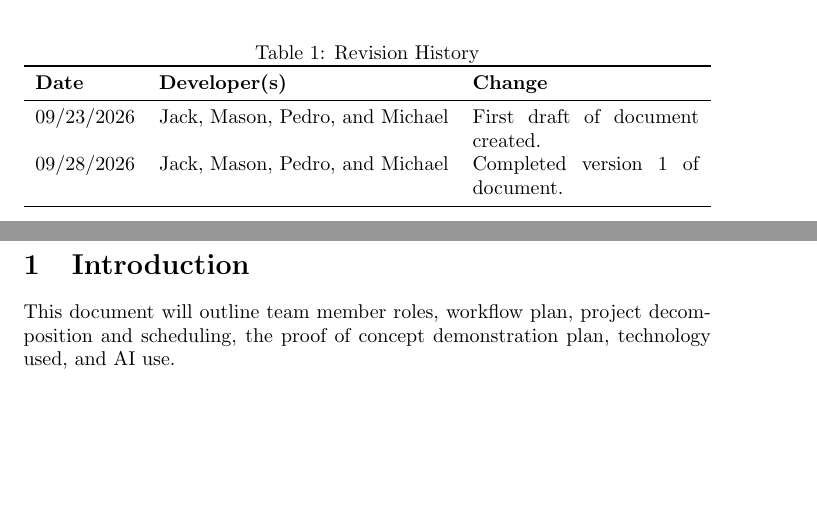
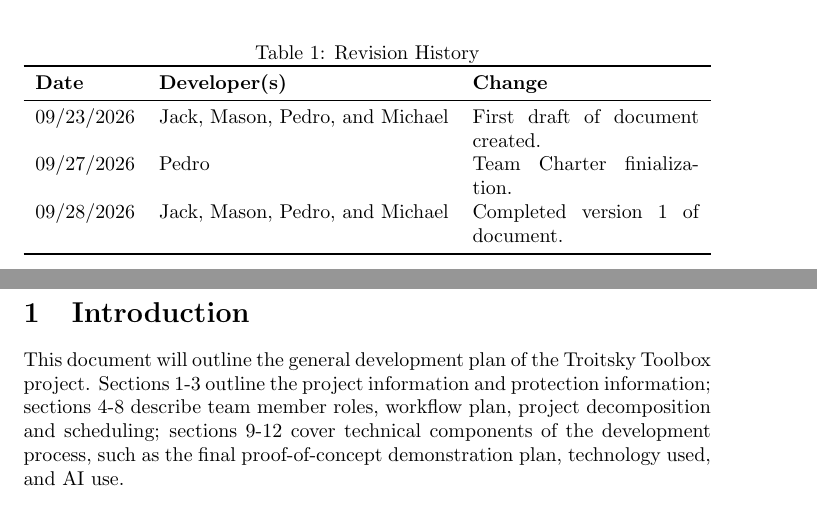
Before and after one commit to JackEaston4/Troitsky-Toolbox, a LaTeX document (docs/DevelopmentPlan/DevelopmentPlan.tex): two parts of pages 1 and 2 of 14, joined at a grey line, cut so that both start at the same text, the shorter picture padded with empty space. Compiled offline with pdfLaTeX; a LaTeX package or settings file that is missing is left out.

Commit message:
Expanded introduction
Updated the introduction to provide a clearer overview of the document's structure and content.

```diff
--- a/docs/DevelopmentPlan/DevelopmentPlan.tex
+++ b/docs/DevelopmentPlan/DevelopmentPlan.tex
@@ -25,6 +25,7 @@
 \textbf{Date} & \textbf{Developer(s)} & \textbf{Change}\\
 \midrule
 09/23/2026 & Jack, Mason, Pedro, and Michael & First draft of document created.\\
+09/27/2026 & Pedro & Team Charter finialization.\\
 09/28/2026 & Jack, Mason, Pedro, and Michael & Completed version 1 of document.\\
 \bottomrule
 \end{tabularx}
@@ -32,7 +33,7 @@
 
 \newpage{}
 \section{Introduction}
-This document will outline team member roles, workflow plan, project decomposition and scheduling, the proof of concept demonstration plan, technology used, and AI use.
+This document will outline the general development plan of the Troitsky Toolbox project. Sections 1-3 outline the project information and protection information; sections 4-8 describe team member roles, workflow plan, project decomposition and scheduling; sections 9-12 cover technical components of the development process, such as the final proof-of-concept demonstration plan, technology used, and AI use.
 
 \section{Confidential Information?}
 There is no confidental information to protect from industry.
```
